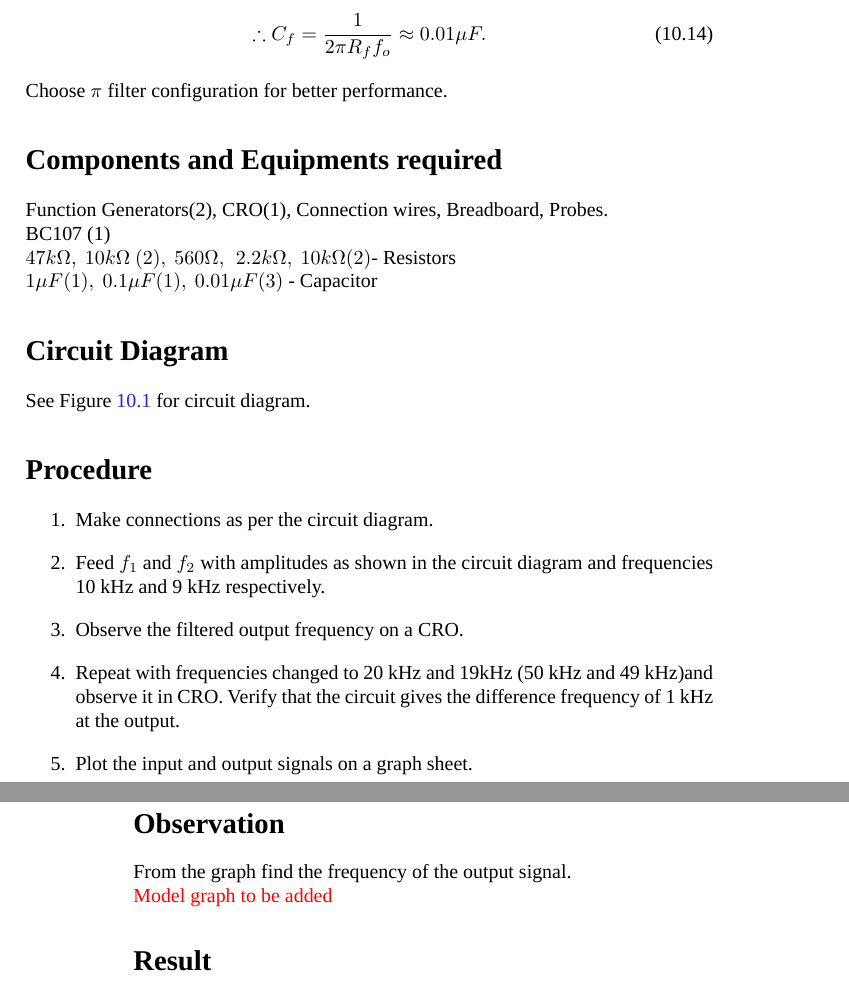
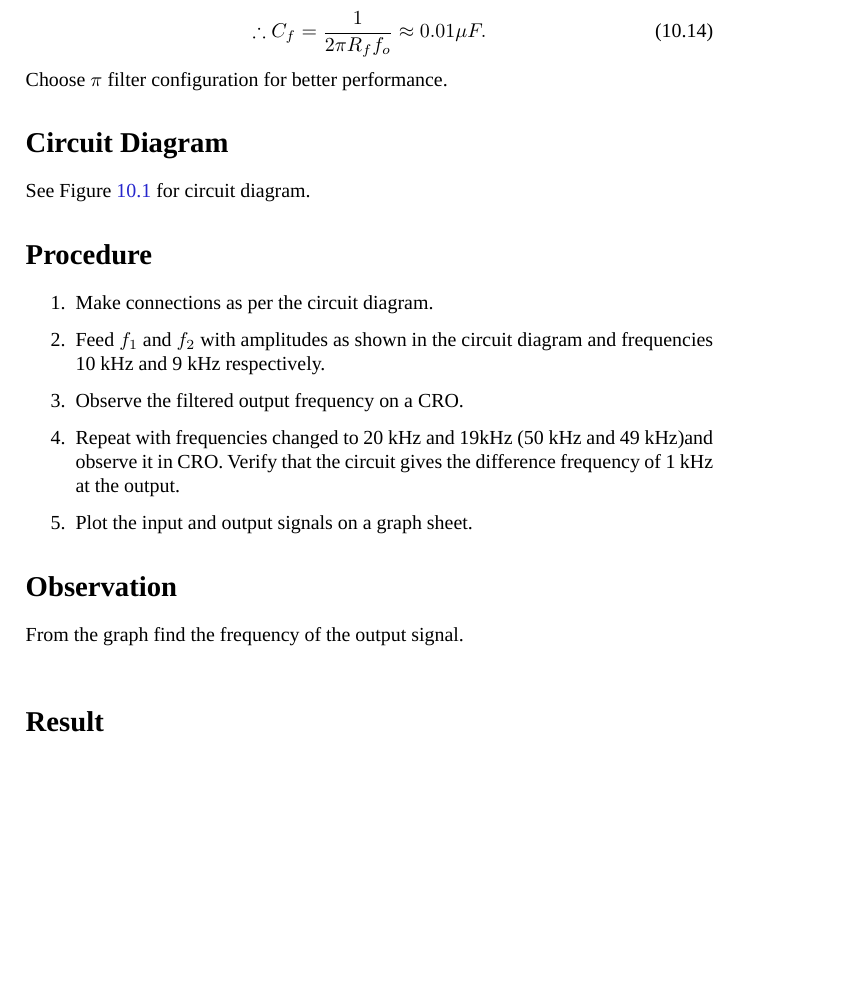
Before and after one commit to kavyamanohar/analogcommunication, a LaTeX book (analogcommunication.tex, which reads chapters/mixerbjt.tex): two parts of pages 55 and 56 of 65 before the commit and part of page 55 of 65 after it, the two joined at a grey line, cut so that both start at the same text, the shorter picture padded with empty space. Compiled offline with LuaLaTeX; a missing font is replaced by an installed copy or a similar font.

Commit message:
removing todo task of adding model graph

```diff
--- a/chapters/mixerbjt.tex
+++ b/chapters/mixerbjt.tex
@@ -84,11 +84,11 @@ Choose $R_f=\ 10k\Omega$
 \therefore C_f=\frac{1}{2\pi R_f f_o} \approx 0.01 \mu F.
 \end{equation}
 \noindent Choose $\pi$ filter configuration for better performance.
-\section*{Components and Equipments required}
-Function Generators(2), CRO(1), Connection wires, Breadboard, Probes.
-\\BC107 (1)
-\\ $47k\Omega,\  10k\Omega\ (2),\ 560\Omega,\,\ 2.2k\Omega ,\ 10k\Omega (2) $- Resistors
-\\ $ 1\mu F (1),\ 0.1\mu F (1), \ 0.01\mu F (3)$ - Capacitor
+%\section*{Components and Equipments required}
+%Function Generators(2), CRO(1), Connection wires, Breadboard, Probes.
+%\\BC107 (1)
+%\\ $47k\Omega,\  10k\Omega\ (2),\ 560\Omega,\,\ 2.2k\Omega ,\ 10k\Omega (2) $- Resistors
+%\\ $ 1\mu F (1),\ 0.1\mu F (1), \ 0.01\mu F (3)$ - Capacitor
 \section*{Circuit Diagram}
 See Figure \ref{mixer} for circuit diagram.
 \begin{figure}[h]
@@ -112,6 +112,6 @@ Plot the input and output signals on a graph sheet.
 \end{enumerate}
 \section*{Observation}
 From the graph find the frequency of the output signal.\\
-\textcolor{red}{Model graph to be added}
+%\textcolor{red}{Model graph to be added}
 \section*{Result}
 The mixer circuit using BJT was set up and output was verified from signals observed on a CRO.
```
